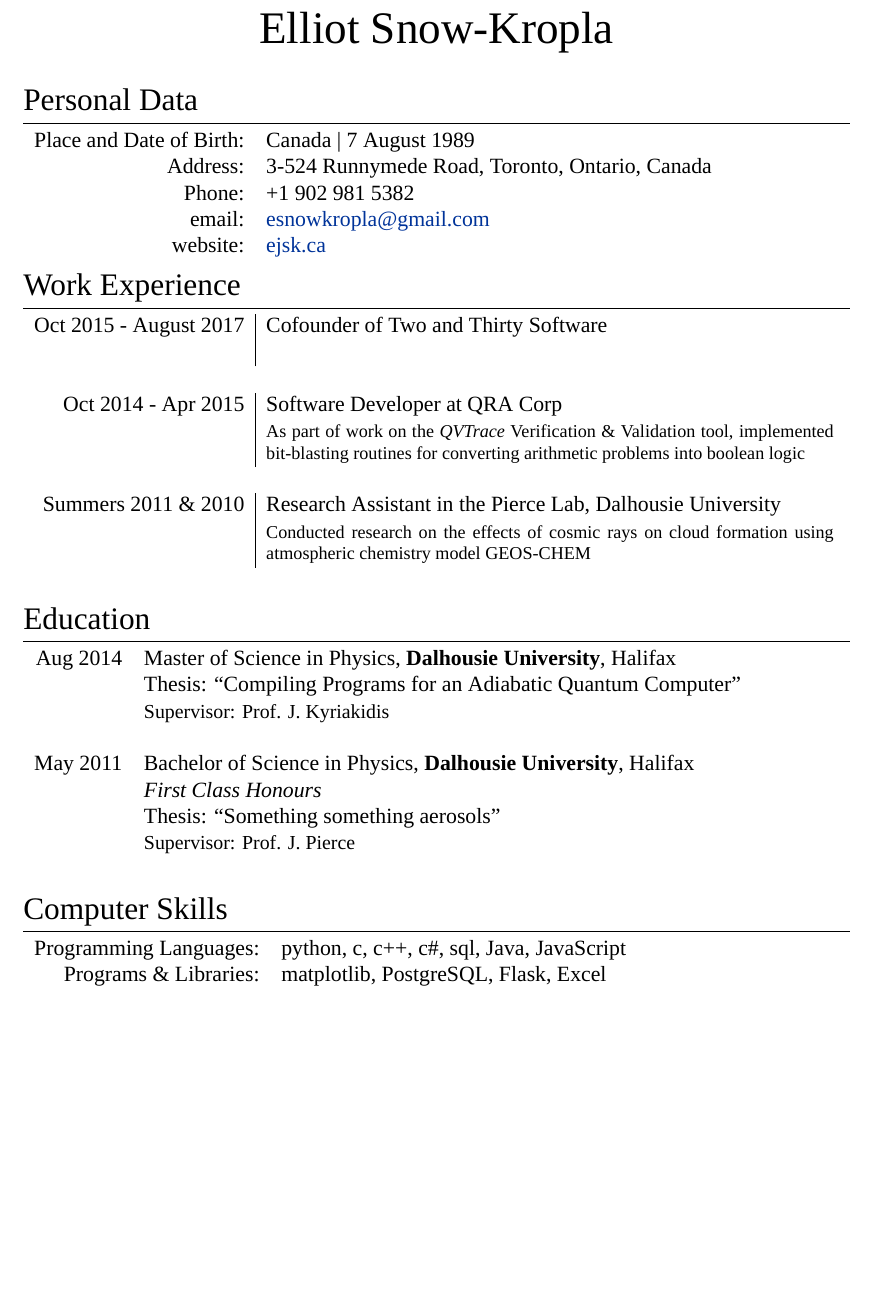
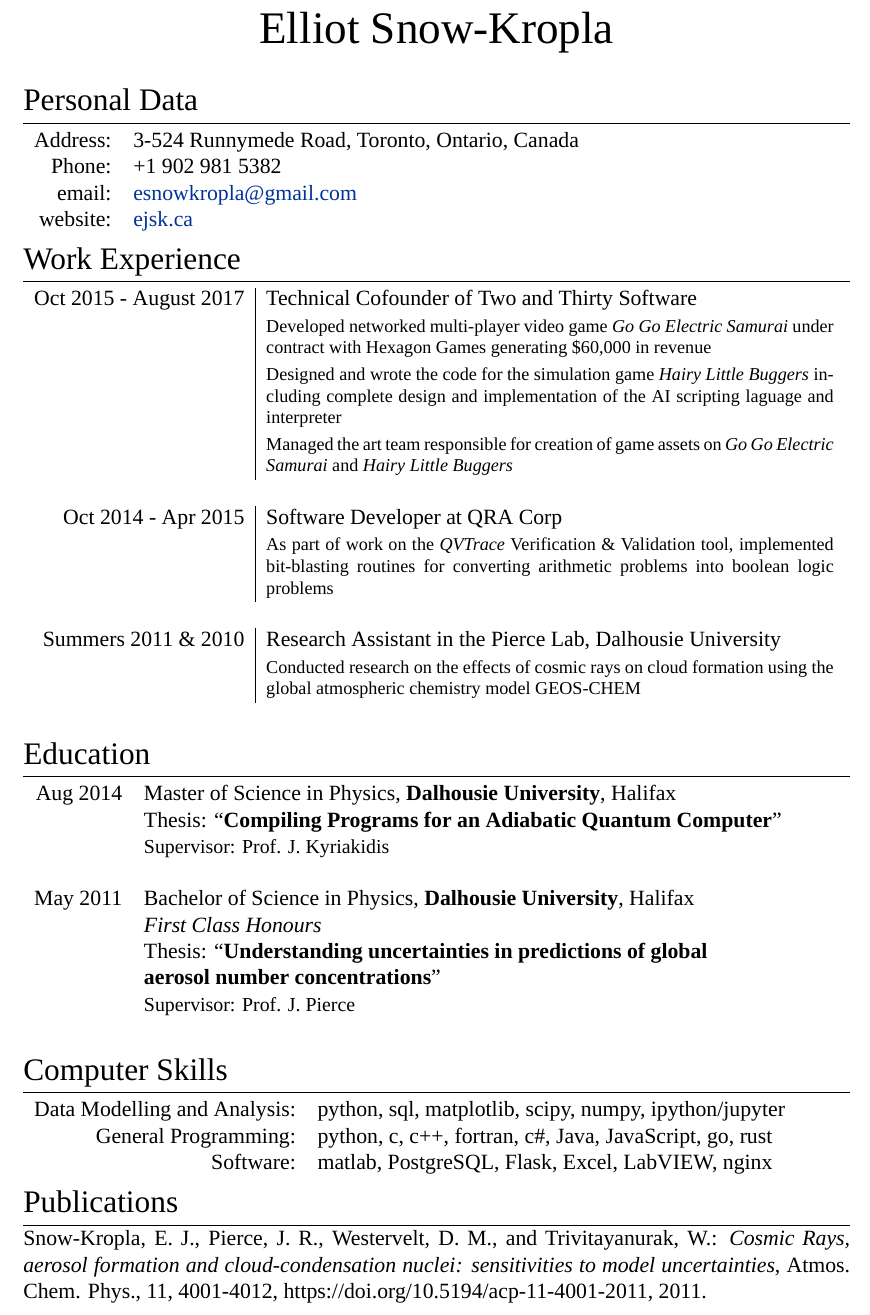
Before and after one commit to esnowkropla/cv, a LaTeX CV (eskcv.tex): part of the page, cut so that both start at the same text, the shorter picture padded with empty space. Compiled offline with XeLaTeX; a missing font is replaced by an installed copy or a similar font.

Commit message:
First Complete Draft

```diff
--- a/eskcv.tex
+++ b/eskcv.tex
@@ -61,7 +61,7 @@
 \section{Personal Data}
 
 \begin{tabular}{rl}
-\textsc{Place and Date of Birth:} & Canada  | 7 August 1989 \\
+%\textsc{Place and Date of Birth:} & Canada  | 7 August 1989 \\
 \textsc{Address:} & 3-524 Runnymede Road, Toronto, Ontario, Canada \\
 \textsc{Phone:} & +1 902 981 5382\\
 \textsc{email:} & \href{mailto:esnowkropla@gmail.com}{esnowkropla@gmail.com}\\
@@ -76,16 +76,18 @@
 
 \begin{tabular}{r|p{11cm}}
 
-\textsc{Oct 2015 - August 2017} & Cofounder of \textsc{Two and Thirty Software} \\
-& \footnotesize{  } \\
+\textsc{Oct 2015 - August 2017} & Technical Cofounder of \textsc{Two and Thirty Software} \\
+& \footnotesize{ Developed networked multi-player video game \emph{Go Go Electric Samurai} under contract with \textsc{Hexagon Games} generating \$60,000 in revenue} \\
+& \footnotesize{ Designed and wrote the code for the simulation game \emph{Hairy Little Buggers} including complete design and implementation of the AI scripting laguage and interpreter } \\
+& \footnotesize{ Managed the art team responsible for creation of game assets on \emph{Go Go Electric Samurai} and \emph{Hairy Little Buggers} } \\
 \multicolumn{2}{c}{} \\
 
 \textsc{Oct 2014 - Apr 2015} & Software Developer at \textsc{QRA Corp}\\
-& \footnotesize{ As part of work on the \emph{QVTrace} Verification \& Validation tool, implemented bit-blasting routines for converting arithmetic problems into boolean logic } \\
+& \footnotesize{ As part of work on the \emph{QVTrace} Verification \& Validation tool, implemented bit-blasting routines for converting arithmetic problems into boolean logic problems } \\
 \multicolumn{2}{c}{} \\
 
 \textsc{Summers 2011 \& 2010} & Research Assistant in the \textsc{Pierce Lab}, Dalhousie University  \\
-& \footnotesize{ Conducted research on the effects of cosmic rays on cloud formation using atmospheric chemistry model GEOS-CHEM } \\
+& \footnotesize{ Conducted research on the effects of cosmic rays on cloud formation using the global atmospheric chemistry model GEOS-CHEM } \\
 \multicolumn{2}{c}{} \\
 %\emph{Current} & 1\textsuperscript{st} year Analyst at \textsc{Lehman Brothers}, London \\
 %\textsc{Mar 2012} & \emph{Commodities Structured Trading}\\
@@ -113,13 +115,14 @@
 \begin{tabular}{rl}
 
 \textsc{Aug} 2014 & Master of Science in \textsc{Physics}, \textbf{Dalhousie University}, Halifax \\
-& Thesis: ``Compiling Programs for an Adiabatic Quantum Computer'' \\
+& Thesis: ``\textbf{Compiling Programs for an Adiabatic Quantum Computer}'' \\
 & \small Supervisor: Prof. J. Kyriakidis \\
 & \\
 
 \textsc{May} 2011 & Bachelor of Science in \textsc{Physics}, \textbf{Dalhousie University}, Halifax \\
 & \emph{First Class Honours}  \\
-& Thesis: ``Something something aerosols''\\
+& Thesis: ``\textbf{Understanding uncertainties in predictions of global} \\
+& \textbf{aerosol number concentrations}''\\
 & \small Supervisor: Prof. J. Pierce \\
 & \\
 
@@ -184,14 +187,20 @@
 \section{Computer Skills}
 
 \begin{tabular}{rl}
-Programming Languages: & \textsc{python}, \textsc{c}, \textsc{c++}, \textsc{c\#}, \textsc{sql}, \textsc{Java}, \textsc{JavaScript} \\
 
-Programs \& Libraries: & \textsc{matplotlib}, \textsc{PostgreSQL}, \textsc{Flask}, \textsc{Excel}\\
+Data Modelling and Analysis: & \textsc{python}, \textsc{sql}, \textsc{matplotlib}, \textsc{scipy}, \textsc{numpy}, \textsc{ipython/jupyter} \\
+
+General Programming: & \textsc{python}, \textsc{c}, \textsc{c++}, \textsc{fortran}, \textsc{c\#}, \textsc{Java}, \textsc{JavaScript}, \textsc{go}, \textsc{rust} \\
+
+Software: & \textsc{matlab}, \textsc{PostgreSQL}, \textsc{Flask}, \textsc{Excel}, \textsc{LabVIEW}, \textsc{nginx} \\
 \end{tabular}
 
 %----------------------------------------------------------------------------------------
 %	PUBLICATIONS
 %----------------------------------------------------------------------------------------
+
+\section{Publications}
+Snow-Kropla, E. J., Pierce, J. R., Westervelt, D. M., and Trivitayanurak, W.: \emph{Cosmic Rays, aerosol formation and cloud-condensation nuclei: sensitivities to model uncertainties}, Atmos. Chem. Phys., 11, 4001-4012, https://doi.org/10.5194/acp-11-4001-2011, 2011.
 
 %----------------------------------------------------------------------------------------
 %	INTERESTS AND ACTIVITIES
```
Also changed, not shown: eskcv.pdf.
